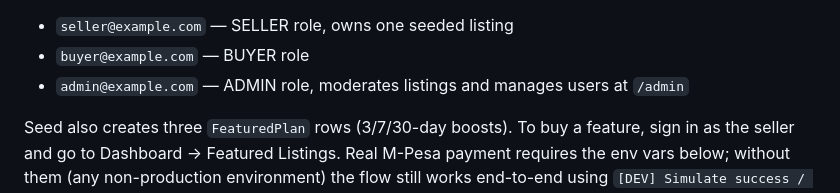
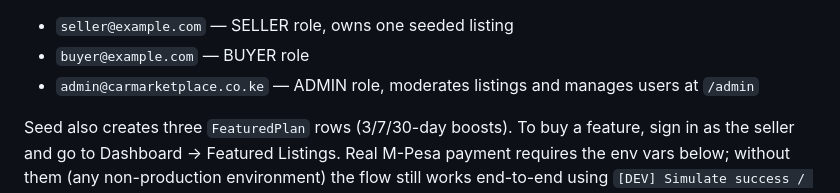
Before and after one commit to chalo24mulwa/Grounded-Cars, a Markdown page: README.md, the part around the change. GitHub-like rendering.

Commit message:
Fix stale seed admin email in README
The documented seed admin email (admin@example.com) never matched
what prisma/seed.ts actually seeds (admin@carmarketplace.co.ke) —
corrected the doc to match reality.

Co-Authored-By: Claude Sonnet 5 <noreply@anthropic.com>

```diff
--- a/README.md
+++ b/README.md
@@ -49,7 +49,7 @@ Visit `http://localhost:3000/cars` to see the public listing grid, or `/register
 Seed accounts (all password `Password123!`):
 - `seller@example.com` — SELLER role, owns one seeded listing
 - `buyer@example.com` — BUYER role
-- `admin@example.com` — ADMIN role, moderates listings and manages users at `/admin`
+- `admin@carmarketplace.co.ke` — ADMIN role, moderates listings and manages users at `/admin`
 
 Seed also creates three `FeaturedPlan` rows (3/7/30-day boosts). To buy a
 feature, sign in as the seller and go to Dashboard → Featured Listings. Real
```
